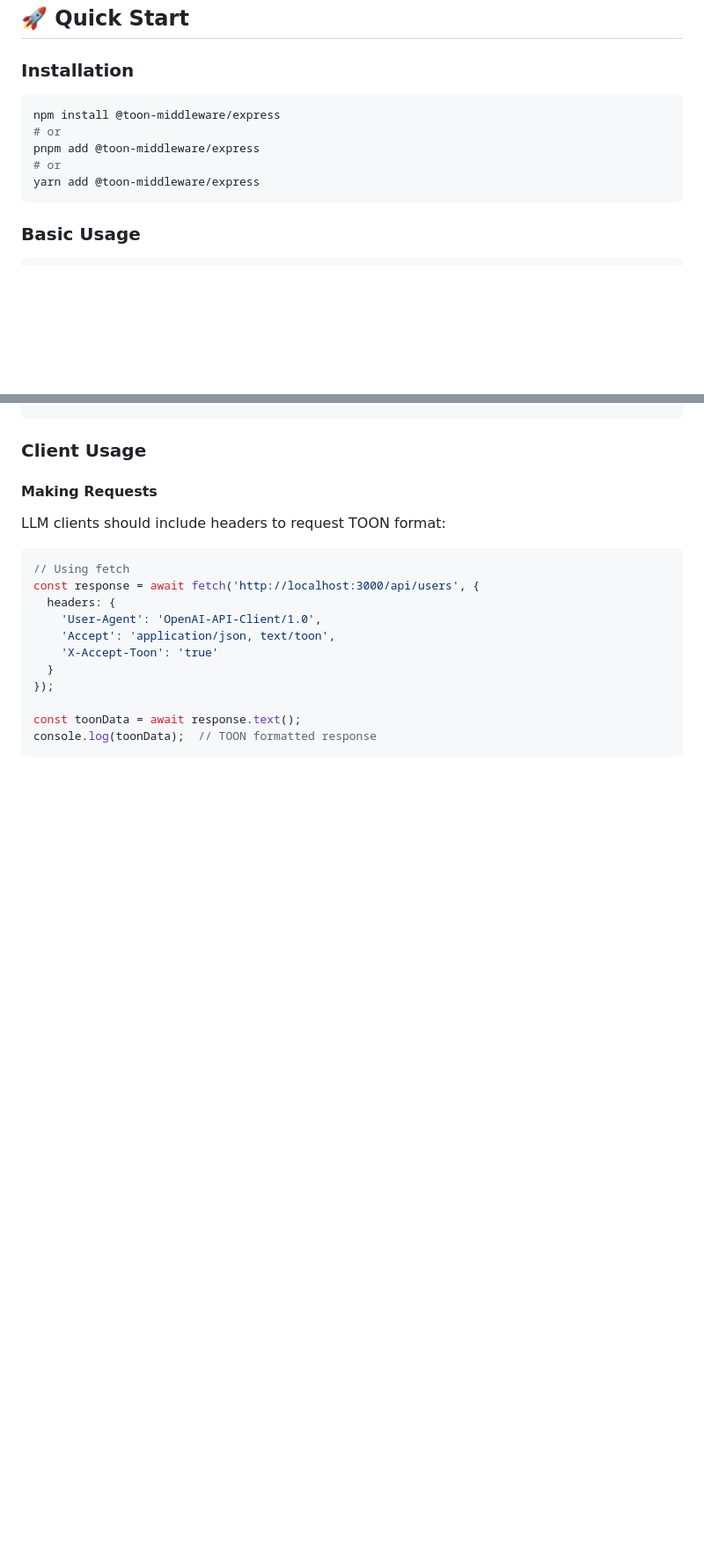
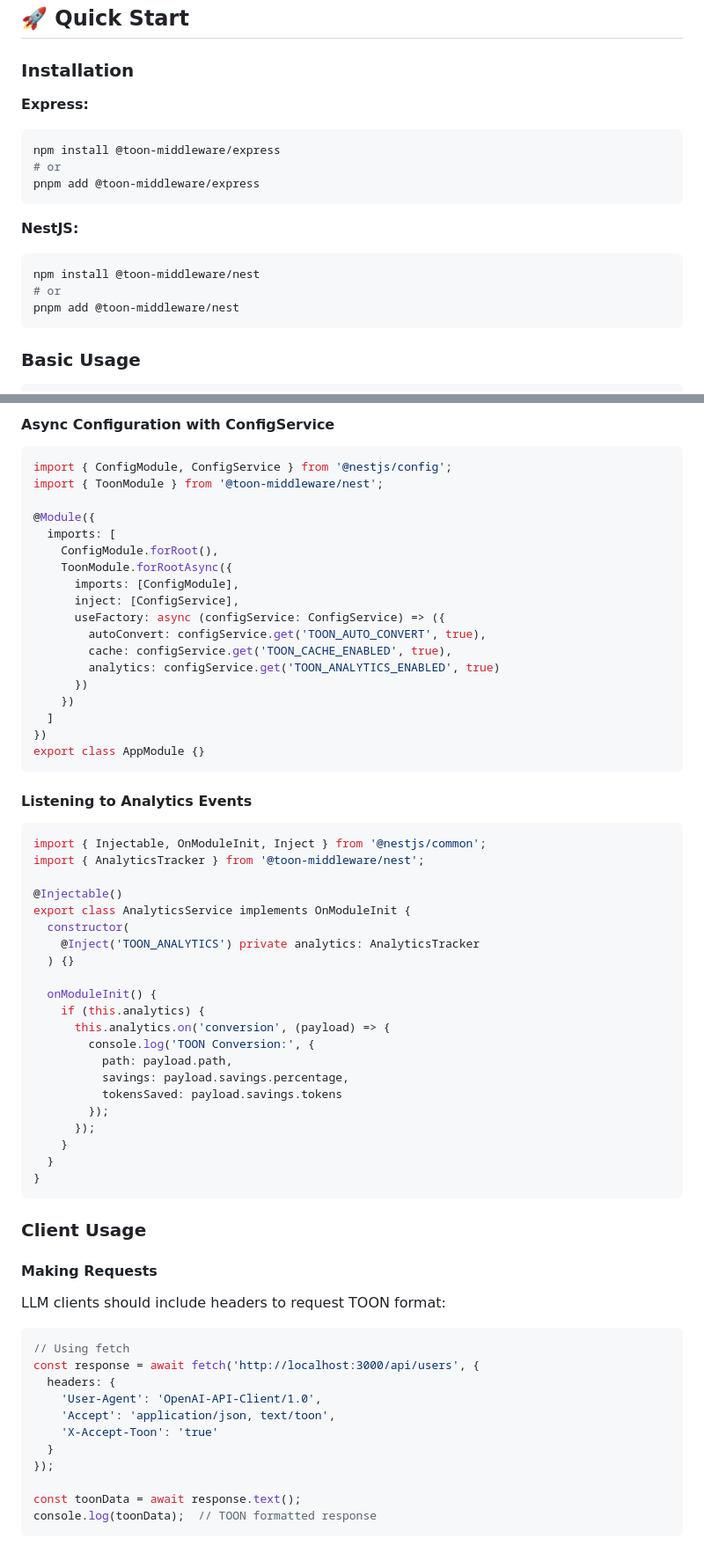
Before and after one commit to hwclass/toon-middleware, a Markdown page: README.md, 2 parts joined by grey strips. Shown at 88% size. Rendered like a GitHub page; blank space fills up the shorter version.

````diff
--- a/README.md
+++ b/README.md
@@ -56,12 +56,18 @@ users[2]{id,name,role}:
 
 ### Installation
 
+**Express:**
 ```bash
 npm install @toon-middleware/express
 # or
 pnpm add @toon-middleware/express
+```
+
+**NestJS:**
+```bash
+npm install @toon-middleware/nest
 # or
-yarn add @toon-middleware/express
+pnpm add @toon-middleware/nest
 ```
 
 ### Basic Usage
@@ -315,3 +397,52 @@ app.get('/api/data', (req, res) => {
+#### Async Configuration with ConfigService
+
+```typescript
+import { ConfigModule, ConfigService } from '@nestjs/config';
+import { ToonModule } from '@toon-middleware/nest';
+
+@Module({
+  imports: [
+    ConfigModule.forRoot(),
+    ToonModule.forRootAsync({
+      imports: [ConfigModule],
+      inject: [ConfigService],
+      useFactory: async (configService: ConfigService) => ({
+        autoConvert: configService.get('TOON_AUTO_CONVERT', true),
+        cache: configService.get('TOON_CACHE_ENABLED', true),
+        analytics: configService.get('TOON_ANALYTICS_ENABLED', true)
+      })
+    })
+  ]
+})
+export class AppModule {}
+```
+
+#### Listening to Analytics Events
+
+```typescript
+import { Injectable, OnModuleInit, Inject } from '@nestjs/common';
+import { AnalyticsTracker } from '@toon-middleware/nest';
+
+@Injectable()
+export class AnalyticsService implements OnModuleInit {
+  constructor(
+    @Inject('TOON_ANALYTICS') private analytics: AnalyticsTracker
+  ) {}
+
+  onModuleInit() {
+    if (this.analytics) {
+      this.analytics.on('conversion', (payload) => {
+        console.log('TOON Conversion:', {
+          path: payload.path,
+          savings: payload.savings.percentage,
+          tokensSaved: payload.savings.tokens
+        });
+      });
+    }
+  }
+}
+```
+
 ### Client Usage
 
 #### Making Requests
````
Also changed, not shown: other parts of README.md (+82 -6 lines).
